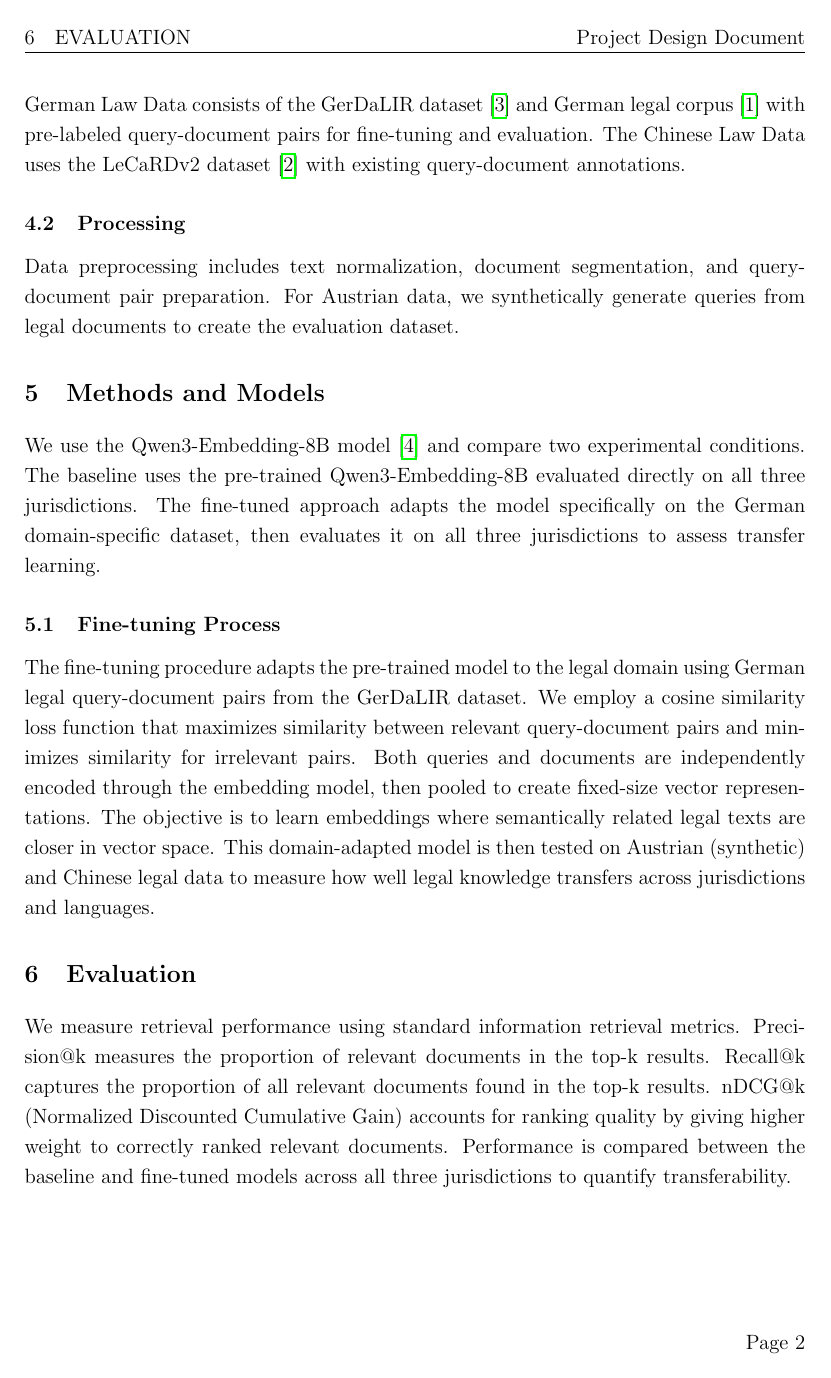
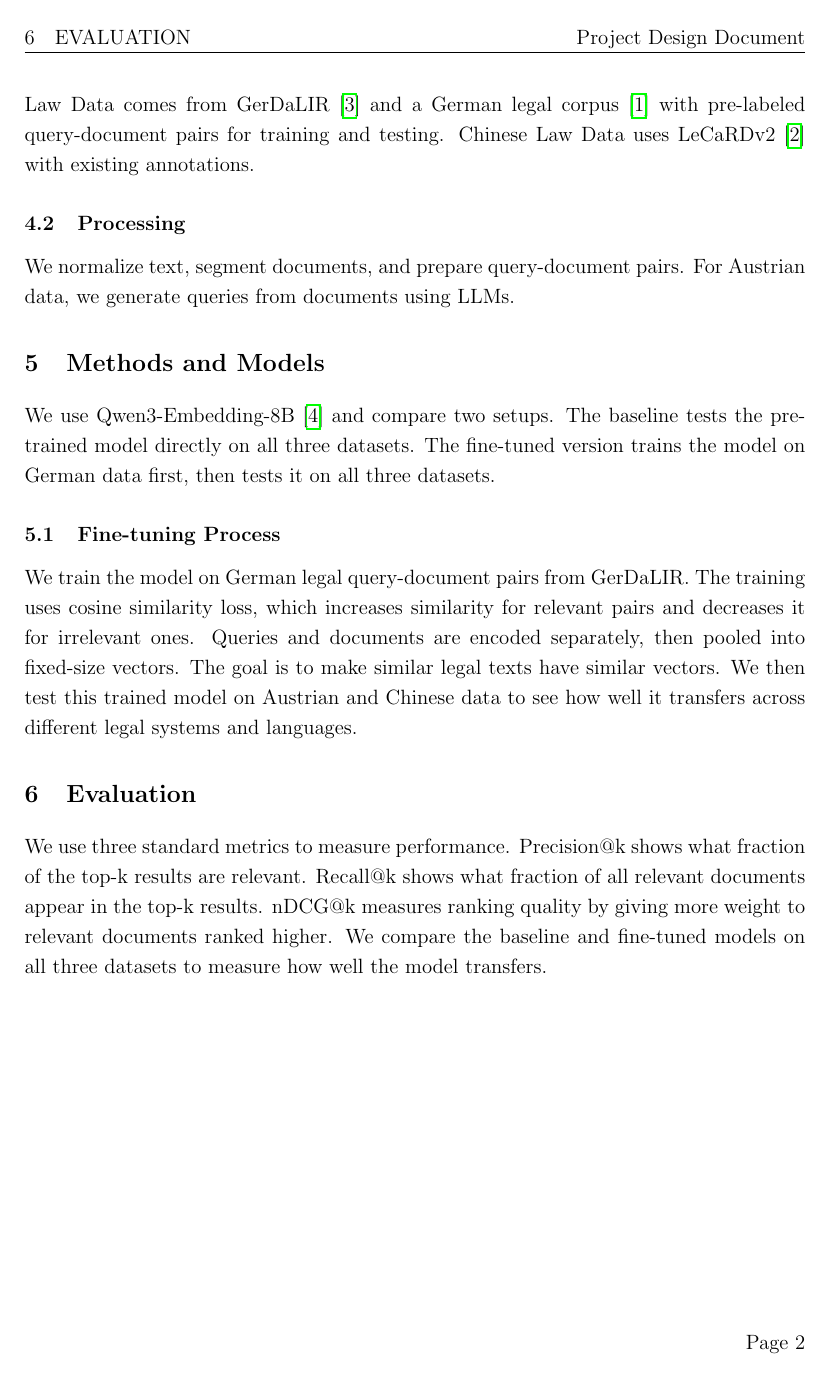
Before and after one commit to rhabichl/Advanced-Information-Retrieval, a LaTeX document (design-document/document.tex): page 2 of 4. Compiled offline with pdfLaTeX.

Commit message:
Simplify language

```diff
--- a/design-document/document.tex
+++ b/design-document/document.tex
@@ -21,7 +21,6 @@
 \rfoot{Page \thepage}
 
 \title{
-    \vspace{-2cm}
     \textbf{Advanced Information Retrieval}\\[0.2cm]
     \large Fine-Tuning and Transferability in Legal Information Retrieval\\[0.2cm]
     \normalsize Group Number: 27\\[0.3cm]
@@ -57,27 +54,31 @@ The Austrian Law Data is a synthetic dataset created from Austrian legal documen
-The German Law Data consists of the GerDaLIR dataset \cite{wrzalik-krechel-2021-gerdalir} and German legal corpus \cite{9723721} with pre-labeled query-document pairs for fine-tuning and evaluation.
-The Chinese Law Data uses the LeCaRDv2 dataset \cite{li2023lecardv2} with existing query-document annotations.
+We use three legal datasets.
+Austrian Law Data is synthetic. We create it from Austrian legal documents and generate queries using LLMs since no labeled pairs exist.
+German Law Data comes from GerDaLIR \cite{wrzalik-krechel-2021-gerdalir} and a German legal corpus \cite{9723721} with pre-labeled query-document pairs for training and testing.
+Chinese Law Data uses LeCaRDv2 \cite{li2023lecardv2} with existing annotations.
 
 \subsection{Processing}
-Data preprocessing includes text normalization, document segmentation, and query-document pair preparation.
-For Austrian data, we synthetically generate queries from legal documents to create the evaluation dataset.
+We normalize text, segment documents, and prepare query-document pairs.
+For Austrian data, we generate queries from documents using LLMs.
 
 \section{Methods and Models}
-We use the Qwen3-Embedding-8B model \cite{qwen3embedding} and compare two experimental conditions.
-The baseline uses the pre-trained Qwen3-Embedding-8B evaluated directly on all three jurisdictions.
-The fine-tuned approach adapts the model specifically on the German domain-specific dataset, then evaluates it on all three jurisdictions to assess transfer learning.
+We use Qwen3-Embedding-8B \cite{qwen3embedding} and compare two setups.
+The baseline tests the pre-trained model directly on all three datasets.
+The fine-tuned version trains the model on German data first, then tests it on all three datasets.
 
 \subsection{Fine-tuning Process}
-The fine-tuning procedure adapts the pre-trained model to the legal domain using German legal query-document pairs from the GerDaLIR dataset.
-We employ a cosine similarity loss function that maximizes similarity between relevant query-document pairs and minimizes similarity for irrelevant pairs.
-Both queries and documents are independently encoded through the embedding model, then pooled to create fixed-size vector representations.
-The objective is to learn embeddings where semantically related legal texts are closer in vector space.
-This domain-adapted model is then tested on Austrian (synthetic) and Chinese legal data to measure how well legal knowledge transfers across jurisdictions and languages.
+We train the model on German legal query-document pairs from GerDaLIR.
+The training uses cosine similarity loss, which increases similarity for relevant pairs and decreases it for irrelevant ones.
+Queries and documents are encoded separately, then pooled into fixed-size vectors.
+The goal is to make similar legal texts have similar vectors.
+We then test this trained model on Austrian and Chinese data to see how well it transfers across different legal systems and languages.
 
 \section{Evaluation}
-We measure retrieval performance using standard information retrieval metrics.
-Precision@k measures the proportion of relevant documents in the top-k results.
-Recall@k captures the proportion of all relevant documents found in the top-k results.
-nDCG@k (Normalized Discounted Cumulative Gain) accounts for ranking quality by giving higher weight to correctly ranked relevant documents.
-Performance is compared between the baseline and fine-tuned models across all three jurisdictions to quantify transferability.
+We use three standard metrics to measure performance.
+Precision@k shows what fraction of the top-k results are relevant.
+Recall@k shows what fraction of all relevant documents appear in the top-k results.
+nDCG@k measures ranking quality by giving more weight to relevant documents ranked higher.
+We compare the baseline and fine-tuned models on all three datasets to measure how well the model transfers.
+
+\newpage
 
 \section{Workflow}
```
Also changed, not shown: design-document/document.tex (10 more changed lines).
